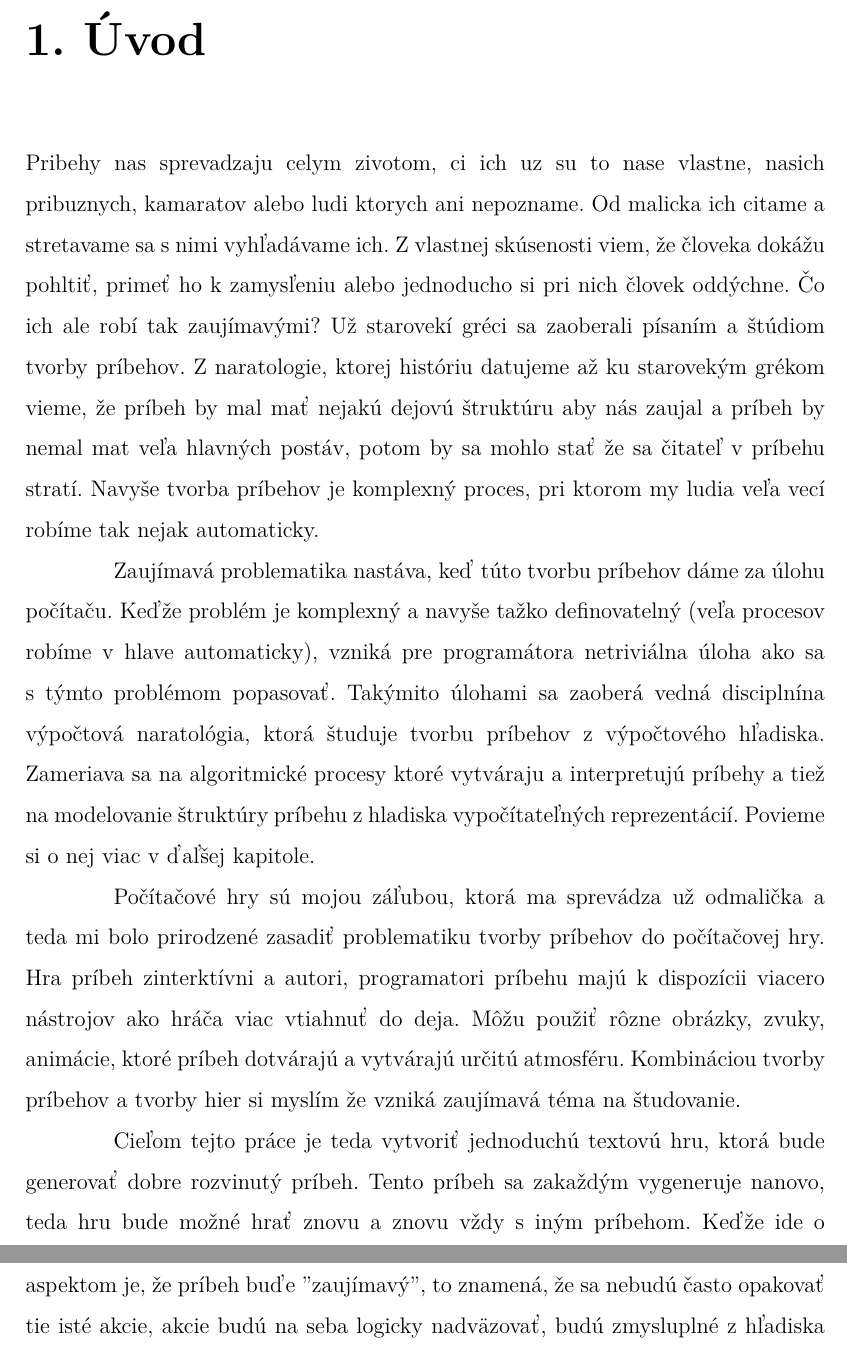
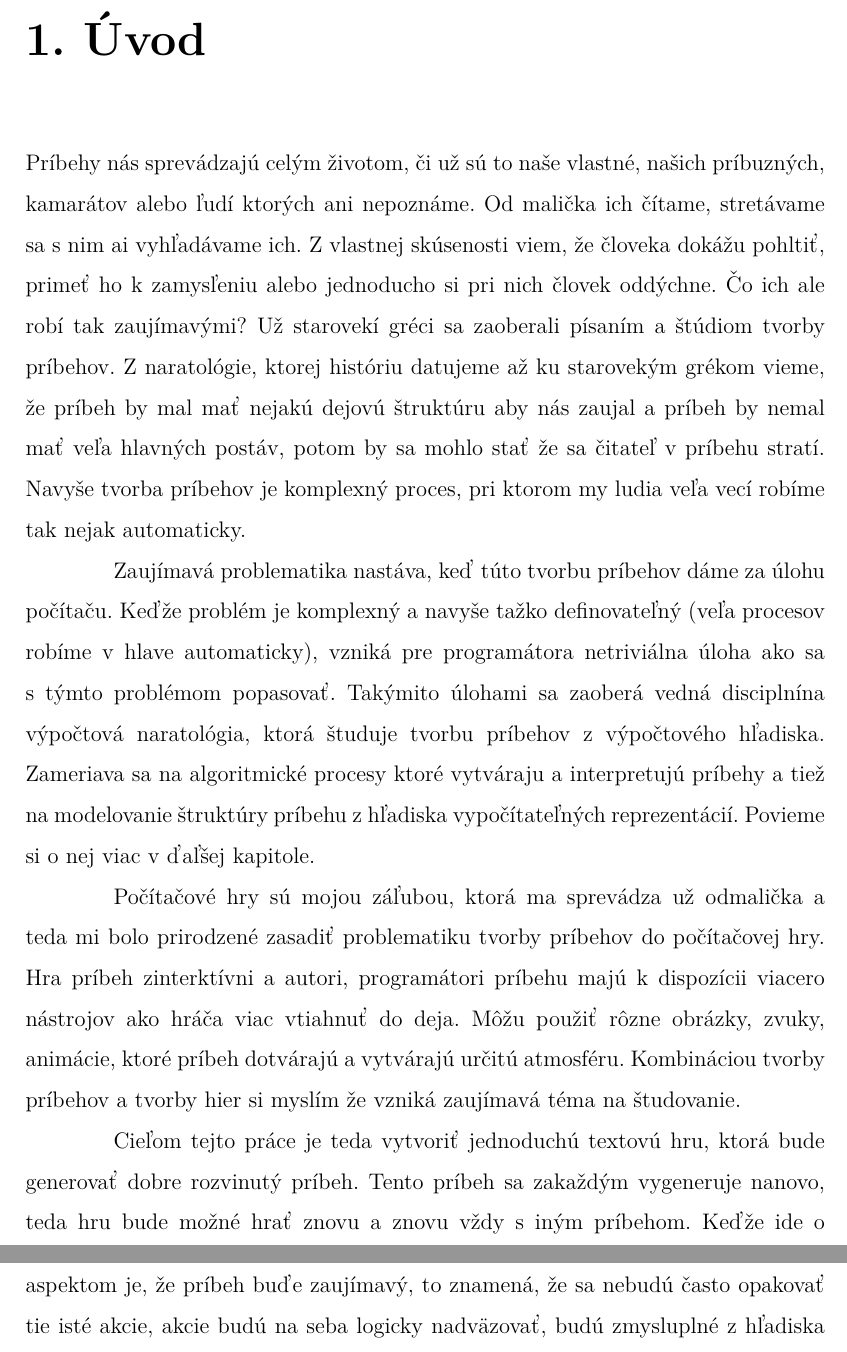
Before and after one commit to TomasBakos/bakalarka, a LaTeX document (vychodiskova/main.tex, which reads vychodiskova/00_uvod.tex): two parts of pages 4 and 5 of 16, joined at a grey line, cut so that both start at the same text. Compiled offline with pdfLaTeX.

Commit message:
fixed some typos

```diff
--- a/vychodiskova/00_uvod.tex
+++ b/vychodiskova/00_uvod.tex
@@ -1,4 +1,4 @@
-Pribehy nas sprevadzaju celym zivotom, ci ich uz su to nase vlastne, nasich pribuznych, kamaratov alebo ludi ktorych ani nepozname. Od malicka ich citame a stretavame sa s nimi vyhľadávame ich. Z vlastnej skúsenosti viem, že človeka dokážu pohltiť, primeť ho k zamysľeniu alebo jednoducho si pri nich človek oddýchne. Čo ich ale robí tak zaujímavými? Už starovekí gréci sa zaoberali písaním a štúdiom tvorby príbehov. Z naratologie, ktorej históriu datujeme až ku starovekým grékom vieme, že príbeh by mal mať nejakú dejovú štruktúru aby nás zaujal a príbeh by nemal mat veľa hlavných postáv, potom by sa mohlo stať že sa čitateľ v príbehu stratí. Navyše tvorba príbehov je komplexný proces, pri ktorom my ludia veľa vecí robíme tak nejak automaticky.\par
-Zaujímavá problematika nastáva, keď túto tvorbu príbehov dáme za úlohu počítaču. Keďže problém je komplexný a navyše tažko definovatelný (veľa procesov robíme v hlave automaticky), vzniká pre programátora netriviálna úloha ako sa s týmto problémom popasovať. Takýmito úlohami sa zaoberá vedná disciplnína výpočtová naratológia, ktorá študuje tvorbu príbehov z výpočtového hľadiska. Zameriava sa na algoritmické procesy ktoré vytváraju a interpretujú príbehy a tiež na modelovanie štruktúry príbehu z hladiska vypočítateľných reprezentácií. Povieme si o nej viac v ďaľšej kapitole.\par
-Počítačové hry sú mojou záľubou, ktorá ma sprevádza už odmalička a teda mi bolo prirodzené zasadiť problematiku tvorby príbehov do počítačovej hry. Hra príbeh zinterktívni a autori, programatori príbehu majú k dispozícii viacero nástrojov ako hráča viac vtiahnuť do deja. Môžu použiť rôzne obrázky, zvuky, animácie, ktoré príbeh dotvárajú a vytvárajú určitú atmosféru. Kombináciou tvorby príbehov a tvorby hier si myslím že vzniká zaujímavá téma na študovanie.\par
-Cieľom tejto práce je teda vytvoriť jednoduchú textovú hru, ktorá bude generovať dobre rozvinutý príbeh. Tento príbeh sa zakaždým vygeneruje nanovo, teda hru bude možné hrať znovu a znovu vždy s iným príbehom. Keďže ide o hru tak posun v príbehu bude záležať od interakcie hráča ktorý hru hrá. Ďaľším aspektom je, že príbeh buďe "zaujímavý", to znamená, že sa nebudú často opakovať tie isté akcie, akcie budú na seba logicky nadväzovať, budú zmysluplné z hľadiska deju atď. Spôsob akým sa dajú vytvárať takéto príbehy popíšeme v nasledujúcej kapitole.
+Príbehy nás sprevádzajú celým životom, či už sú to naše vlastné, našich príbuzných, kamarátov alebo ľudí ktorých ani nepoznáme. Od malička ich čítame, stretávame sa s nim ai vyhľadávame ich. Z vlastnej skúsenosti viem, že človeka dokážu pohltiť, primeť ho k zamysľeniu alebo jednoducho si pri nich človek oddýchne. Čo ich ale robí tak zaujímavými? Už starovekí gréci sa zaoberali písaním a štúdiom tvorby príbehov. Z naratológie, ktorej históriu datujeme až ku starovekým grékom vieme, že príbeh by mal mať nejakú dejovú štruktúru aby nás zaujal a príbeh by nemal mať veľa hlavných postáv, potom by sa mohlo stať že sa čitateľ v príbehu stratí. Navyše tvorba príbehov je komplexný proces, pri ktorom my ludia veľa vecí robíme tak nejak automaticky.\par
+Zaujímavá problematika nastáva, keď túto tvorbu príbehov dáme za úlohu počítaču. Keďže problém je komplexný a navyše tažko definovateľný (veľa procesov robíme v hlave automaticky), vzniká pre programátora netriviálna úloha ako sa s týmto problémom popasovať. Takýmito úlohami sa zaoberá vedná disciplnína výpočtová naratológia, ktorá študuje tvorbu príbehov z výpočtového hľadiska. Zameriava sa na algoritmické procesy ktoré vytváraju a interpretujú príbehy a tiež na modelovanie štruktúry príbehu z hľadiska vypočítateľných reprezentácií. Povieme si o nej viac v ďaľšej kapitole.\par
+Počítačové hry sú mojou záľubou, ktorá ma sprevádza už odmalička a teda mi bolo prirodzené zasadiť problematiku tvorby príbehov do počítačovej hry. Hra príbeh zinterktívni a autori, programátori príbehu majú k dispozícii viacero nástrojov ako hráča viac vtiahnuť do deja. Môžu použiť rôzne obrázky, zvuky, animácie, ktoré príbeh dotvárajú a vytvárajú určitú atmosféru. Kombináciou tvorby príbehov a tvorby hier si myslím že vzniká zaujímavá téma na študovanie.\par
+Cieľom tejto práce je teda vytvoriť jednoduchú textovú hru, ktorá bude generovať dobre rozvinutý príbeh. Tento príbeh sa zakaždým vygeneruje nanovo, teda hru bude možné hrať znovu a znovu vždy s iným príbehom. Keďže ide o hru tak posun v príbehu bude záležať od interakcie hráča, ktorý hru hrá. Ďaľším aspektom je, že príbeh buďe zaujímavý, to znamená, že sa nebudú často opakovať tie isté akcie, akcie budú na seba logicky nadväzovať, budú zmysluplné z hľadiska deju atď. Spôsob akým sa dajú vytvárať takéto príbehy popíšeme v nasledujúcej kapitole.
```
Also changed, not shown: vychodiskova/main.pdf.
